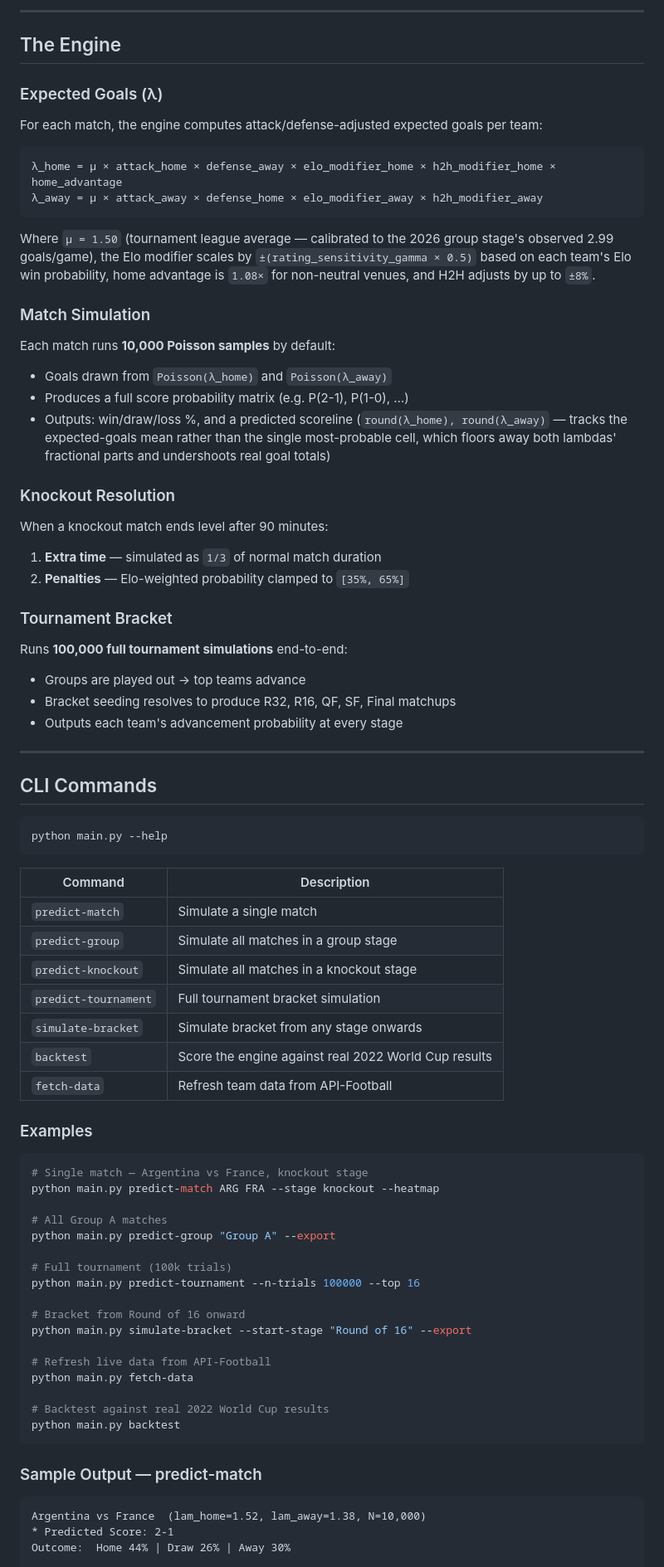
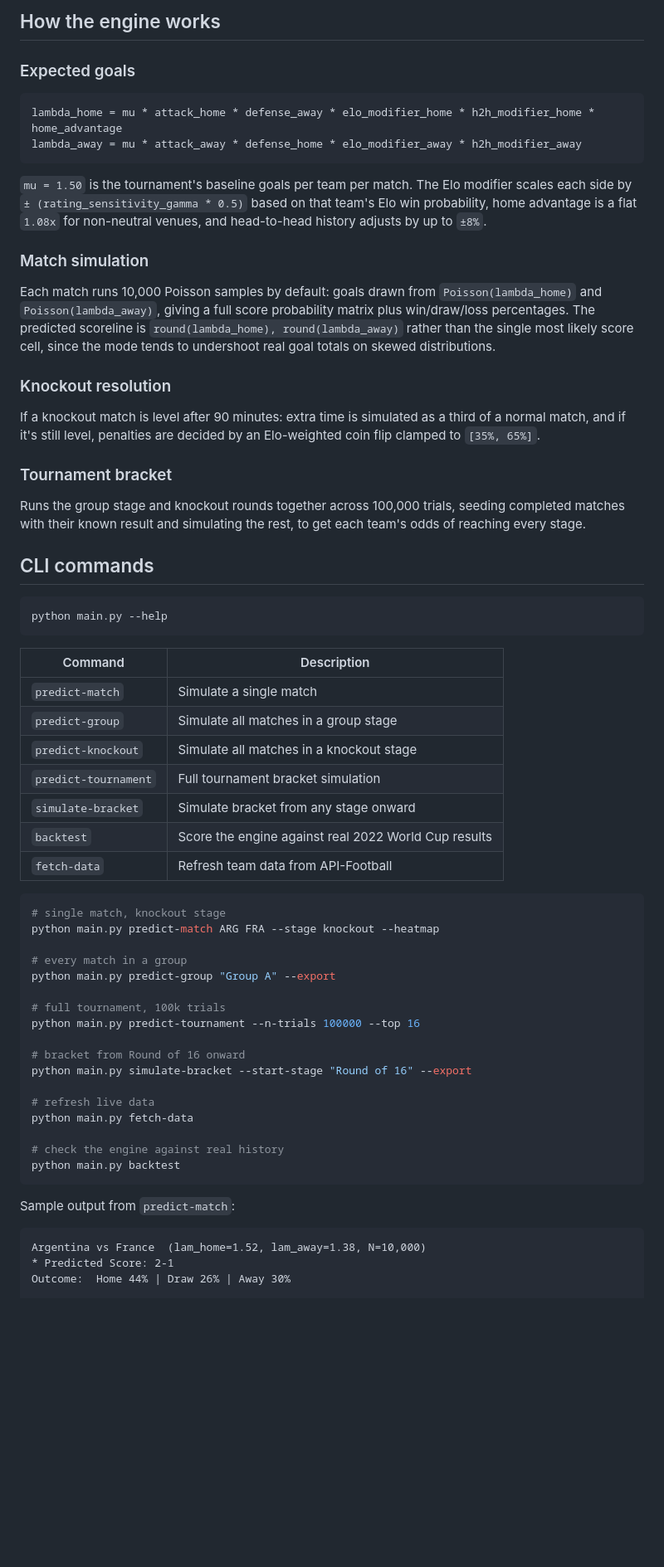
Before and after one commit to Interminh/fotmob-predictor, a Markdown page: README.md, the part around one of its changes. Shown at 83% size. Drawn GitHub-style; blank space fills up the shorter version.

````diff
--- a/README.md
+++ b/README.md
@@ -69,51 +86,37 @@ fotmob-predictor/
 ```
 
----
+## How the engine works
 
-## The Engine
-
-### Expected Goals (λ)
-
-For each match, the engine computes attack/defense-adjusted expected goals per team:
+### Expected goals
 
 ```
-λ_home = μ × attack_home × defense_away × elo_modifier_home × h2h_modifier_home × home_advantage
-λ_away = μ × attack_away × defense_home × elo_modifier_away × h2h_modifier_away
+lambda_home = mu * attack_home * defense_away * elo_modifier_home * h2h_modifier_home * home_advantage
+lambda_away = mu * attack_away * defense_home * elo_modifier_away * h2h_modifier_away
 ```
 
-Where `μ = 1.50` (tournament league average — calibrated to the 2026 group stage's observed
-2.99 goals/game), the Elo modifier scales by `±(rating_sensitivity_gamma × 0.5)` based on each
-team's Elo win probability, home advantage is `1.08×` for non-neutral venues, and H2H adjusts
-by up to `±8%`.
+`mu = 1.50` is the tournament's baseline goals per team per match. The Elo modifier scales each
+side by `± (rating_sensitivity_gamma * 0.5)` based on that team's Elo win probability, home
+advantage is a flat `1.08x` for non-neutral venues, and head-to-head history adjusts by up to `±8%`.
 
-### Match Simulation
+### Match simulation
 
-Each match runs **10,000 Poisson samples** by default:
+Each match runs 10,000 Poisson samples by default: goals drawn from `Poisson(lambda_home)` and
+`Poisson(lambda_away)`, giving a full score probability matrix plus win/draw/loss percentages. The
+predicted scoreline is `round(lambda_home), round(lambda_away)` rather than the single most likely
+score cell, since the mode tends to undershoot real goal totals on skewed distributions.
 
-- Goals drawn from `Poisson(λ_home)` and `Poisson(λ_away)`
-- Produces a full score probability matrix (e.g. P(2-1), P(1-0), …)
-- Outputs: win/draw/loss %, and a predicted scoreline (`round(λ_home), round(λ_away)` —
-  tracks the expected-goals mean rather than the single most-probable cell, which floors
-  away both lambdas' fractional parts and undershoots real goal totals)
+### Knockout resolution
 
-### Knockout Resolution
+If a knockout match is level after 90 minutes: extra time is simulated as a third of a normal
+match, and if it's still level, penalties are decided by an Elo-weighted coin flip clamped to
+`[35%, 65%]`.
 
-When a knockout match ends level after 90 minutes:
+### Tournament bracket
 
-1. **Extra time** — simulated as `1/3` of normal match duration
-2. **Penalties** — Elo-weighted probability clamped to `[35%, 65%]`
+Runs the group stage and knockout rounds together across 100,000 trials, seeding completed matches
+with their known result and simulating the rest, to get each team's odds of reaching every stage.
 
-### Tournament Bracket
-
-Runs **100,000 full tournament simulations** end-to-end:
-
-- Groups are played out → top teams advance
-- Bracket seeding resolves to produce R32, R16, QF, SF, Final matchups
-- Outputs each team's advancement probability at every stage
-
----
-
-## CLI Commands
+## CLI commands
 
 ```bash
 python main.py --help
@@ -125,33 +128,31 @@ python main.py --help
 | `predict-group` | Simulate all matches in a group stage |
 | `predict-knockout` | Simulate all matches in a knockout stage |
 | `predict-tournament` | Full tournament bracket simulation |
-| `simulate-bracket` | Simulate bracket from any stage onwards |
+| `simulate-bracket` | Simulate bracket from any stage onward |
 | `backtest` | Score the engine against real 2022 World Cup results |
 | `fetch-data` | Refresh team data from API-Football |
 
-### Examples
-
 ```bash
-# Single match — Argentina vs France, knockout stage
+# single match, knockout stage
 python main.py predict-match ARG FRA --stage knockout --heatmap
 
-# All Group A matches
+# every match in a group
 python main.py predict-group "Group A" --export
 
-# Full tournament (100k trials)
+# full tournament, 100k trials
 python main.py predict-tournament --n-trials 100000 --top 16
 
-# Bracket from Round of 16 onward
+# bracket from Round of 16 onward
 python main.py simulate-bracket --start-stage "Round of 16" --export
 
-# Refresh live data from API-Football
+# refresh live data
 python main.py fetch-data
 
-# Backtest against real 2022 World Cup results
+# check the engine against real history
 python main.py backtest
 ```
 
-### Sample Output — predict-match
+Sample output from `predict-match`:
 
 ```
 Argentina vs France  (lam_home=1.52, lam_away=1.38, N=10,000)
````
Also changed, not shown: other parts of README.md (+96 -94 lines), BACKTEST.md (+43 -48 lines).
